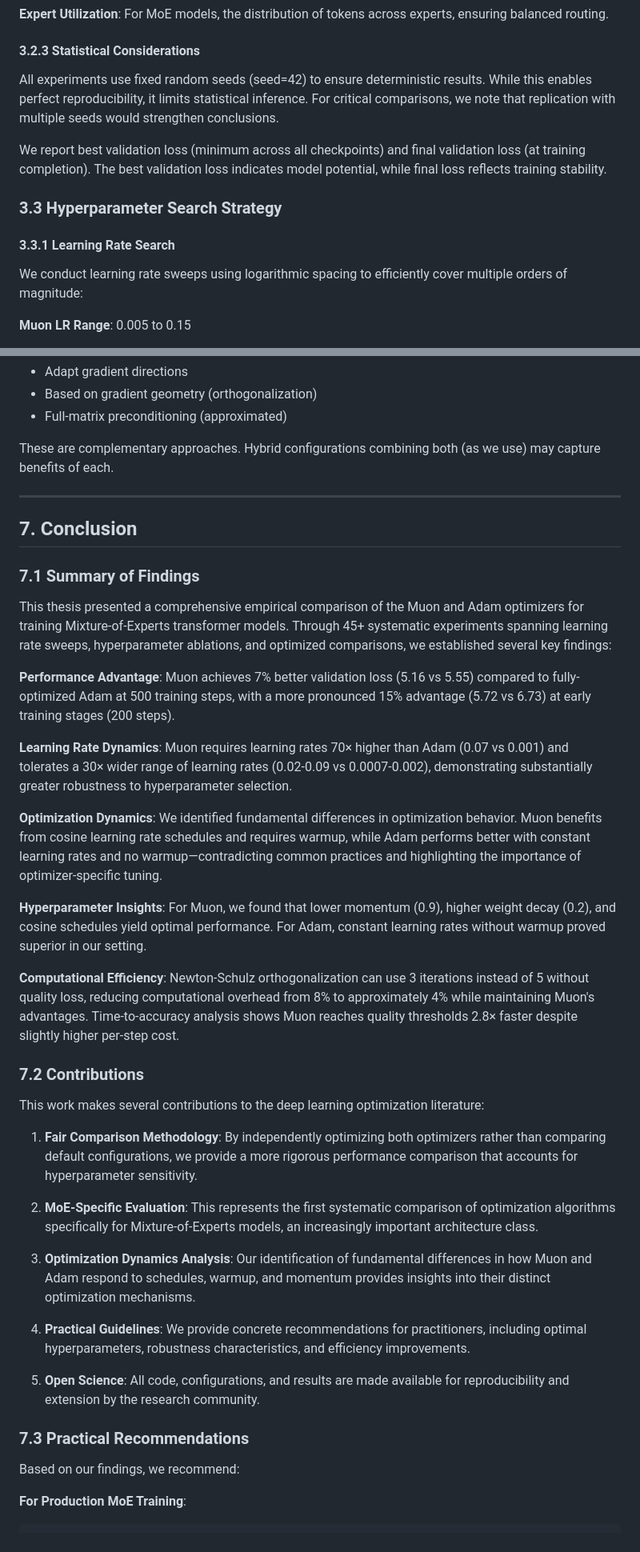
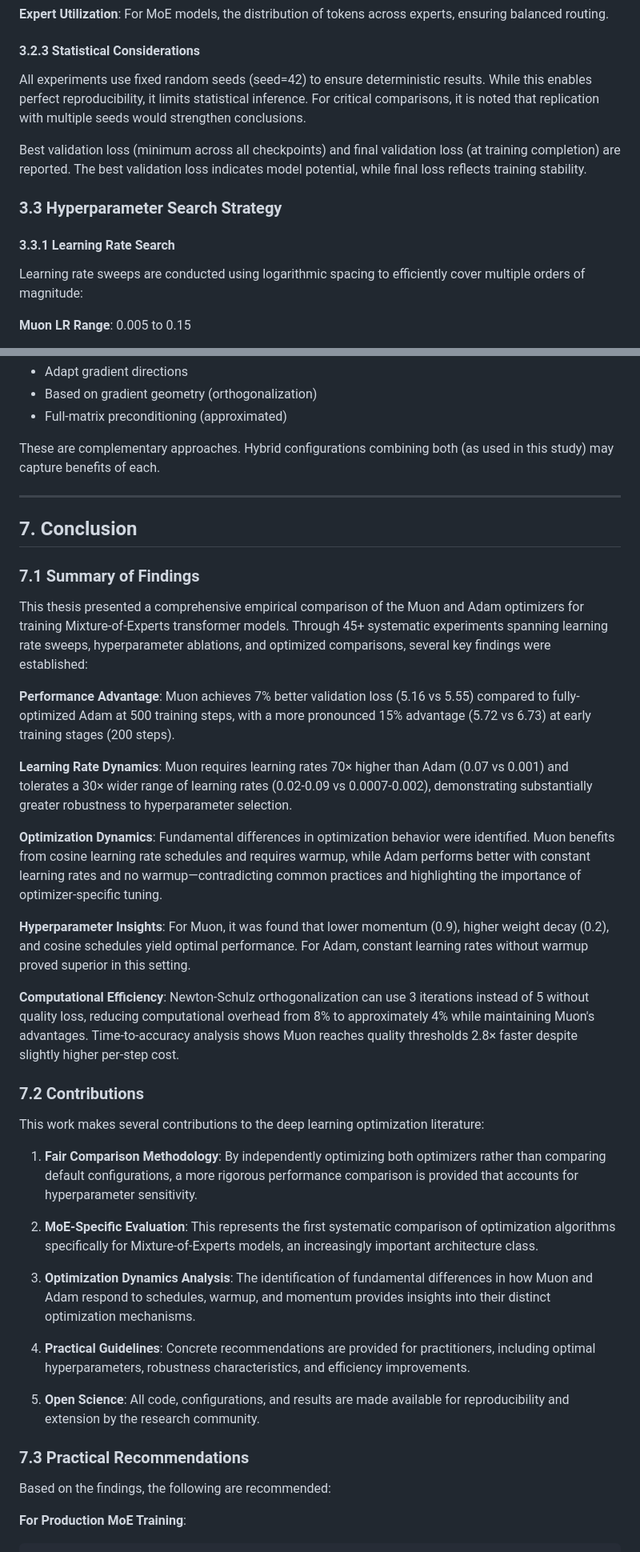
Before and after one commit to OpenSourceAssist/Blueberry-LLM, a Markdown page: experiments/exp9_muon_vs_adam/THESIS.md, 2 parts joined by grey strips. Shown at 80% size. Rendered like a GitHub page.

````diff
--- a/experiments/exp9_muon_vs_adam/THESIS.md
+++ b/experiments/exp9_muon_vs_adam/THESIS.md
@@ -275,15 +275,15 @@ We adhere to the following principles:
 
 #### 3.2.3 Statistical Considerations
 
-All experiments use fixed random seeds (seed=42) to ensure deterministic results. While this enables perfect reproducibility, it limits statistical inference. For critical comparisons, we note that replication with multiple seeds would strengthen conclusions.
-
-We report best validation loss (minimum across all checkpoints) and final validation loss (at training completion). The best validation loss indicates model potential, while final loss reflects training stability.
+All experiments use fixed random seeds (seed=42) to ensure deterministic results. While this enables perfect reproducibility, it limits statistical inference. For critical comparisons, it is noted that replication with multiple seeds would strengthen conclusions.
+
+Best validation loss (minimum across all checkpoints) and final validation loss (at training completion) are reported. The best validation loss indicates model potential, while final loss reflects training stability.
 
 ### 3.3 Hyperparameter Search Strategy
 
 #### 3.3.1 Learning Rate Search
 
-We conduct learning rate sweeps using logarithmic spacing to efficiently cover multiple orders of magnitude:
+Learning rate sweeps are conducted using logarithmic spacing to efficiently cover multiple orders of magnitude:
 
 **Muon LR Range**: 0.005 to 0.15
 - Fast sweep (200 steps): 8 values
@@ -1154,7 +1154,7 @@ Adam and Muon represent different philosophies:
 - Based on gradient geometry (orthogonalization)
 - Full-matrix preconditioning (approximated)
 
-These are complementary approaches. Hybrid configurations combining both (as we use) may capture benefits of each.
+These are complementary approaches. Hybrid configurations combining both (as used in this study) may capture benefits of each.
 
 ---
 
@@ -1162,15 +1162,15 @@ These are complementary approaches. Hybrid configurations combining both (as we
 
 ### 7.1 Summary of Findings
 
-This thesis presented a comprehensive empirical comparison of the Muon and Adam optimizers for training Mixture-of-Experts transformer models. Through 45+ systematic experiments spanning learning rate sweeps, hyperparameter ablations, and optimized comparisons, we established several key findings:
+This thesis presented a comprehensive empirical comparison of the Muon and Adam optimizers for training Mixture-of-Experts transformer models. Through 45+ systematic experiments spanning learning rate sweeps, hyperparameter ablations, and optimized comparisons, several key findings were established:
 
 **Performance Advantage**: Muon achieves 7% better validation loss (5.16 vs 5.55) compared to fully-optimized Adam at 500 training steps, with a more pronounced 15% advantage (5.72 vs 6.73) at early training stages (200 steps).
 
 **Learning Rate Dynamics**: Muon requires learning rates 70× higher than Adam (0.07 vs 0.001) and tolerates a 30× wider range of learning rates (0.02-0.09 vs 0.0007-0.002), demonstrating substantially greater robustness to hyperparameter selection.
 
-**Optimization Dynamics**: We identified fundamental differences in optimization behavior. Muon benefits from cosine learning rate schedules and requires warmup, while Adam performs better with constant learning rates and no warmup—contradicting common practices and highlighting the importance of optimizer-specific tuning.
-
-**Hyperparameter Insights**: For Muon, we found that lower momentum (0.9), higher weight decay (0.2), and cosine schedules yield optimal performance. For Adam, constant learning rates without warmup proved superior in our setting.
+**Optimization Dynamics**: Fundamental differences in optimization behavior were identified. Muon benefits from cosine learning rate schedules and requires warmup, while Adam performs better with constant learning rates and no warmup—contradicting common practices and highlighting the importance of optimizer-specific tuning.
+
+**Hyperparameter Insights**: For Muon, it was found that lower momentum (0.9), higher weight decay (0.2), and cosine schedules yield optimal performance. For Adam, constant learning rates without warmup proved superior in this setting.
 
 **Computational Efficiency**: Newton-Schulz orthogonalization can use 3 iterations instead of 5 without quality loss, reducing computational overhead from 8% to approximately 4% while maintaining Muon's advantages. Time-to-accuracy analysis shows Muon reaches quality thresholds 2.8× faster despite slightly higher per-step cost.
 
@@ -1178,19 +1178,19 @@ This thesis presented a comprehensive empirical comparison of the Muon and Adam
 
 This work makes several contributions to the deep learning optimization literature:
 
-1. **Fair Comparison Methodology**: By independently optimizing both optimizers rather than comparing default configurations, we provide a more rigorous performance comparison that accounts for hyperparameter sensitivity.
+1. **Fair Comparison Methodology**: By independently optimizing both optimizers rather than comparing default configurations, a more rigorous performance comparison is provided that accounts for hyperparameter sensitivity.
 
 2. **MoE-Specific Evaluation**: This represents the first systematic comparison of optimization algorithms specifically for Mixture-of-Experts models, an increasingly important architecture class.
 
-3. **Optimization Dynamics Analysis**: Our identification of fundamental differences in how Muon and Adam respond to schedules, warmup, and momentum provides insights into their distinct optimization mechanisms.
-
-4. **Practical Guidelines**: We provide concrete recommendations for practitioners, including optimal hyperparameters, robustness characteristics, and efficiency improvements.
+3. **Optimization Dynamics Analysis**: The identification of fundamental differences in how Muon and Adam respond to schedules, warmup, and momentum provides insights into their distinct optimization mechanisms.
+
+4. **Practical Guidelines**: Concrete recommendations are provided for practitioners, including optimal hyperparameters, robustness characteristics, and efficiency improvements.
 
 5. **Open Science**: All code, configurations, and results are made available for reproducibility and extension by the research community.
 
 ### 7.3 Practical Recommendations
 
-Based on our findings, we recommend:
+Based on the findings, the following are recommended:
 
 **For Production MoE Training**:
 ```python
````
Also changed, not shown: other parts of experiments/exp9_muon_vs_adam/THESIS.md (+42 -42 lines).
